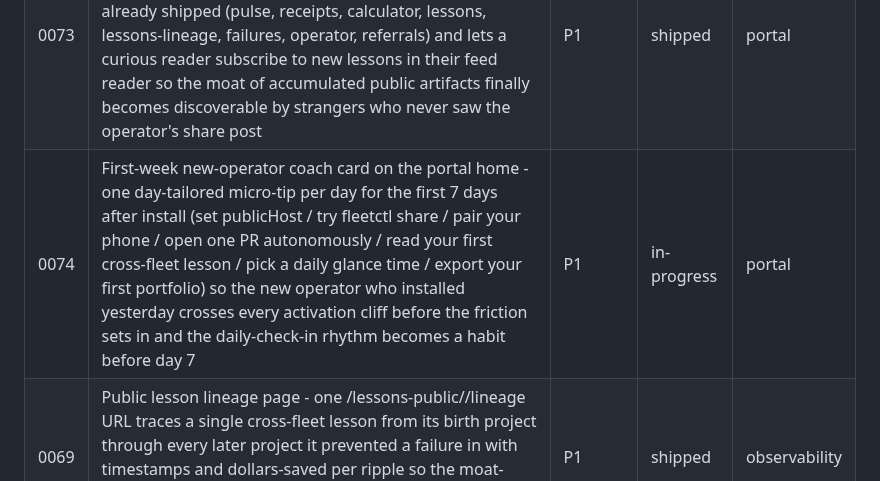
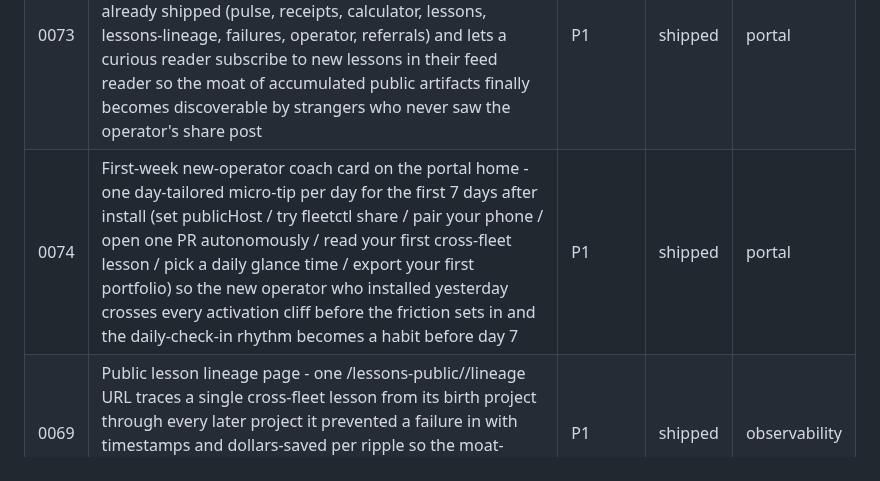
Before and after one commit to mutaaf/fleet-control, a Markdown page: docs/backlog/README.md, the part around the change. Drawn GitHub-style.

Commit message:
chore(0074): mark shipped after PR #173 squash-merged
Co-Authored-By: Claude Opus 4.7 (1M context) <noreply@anthropic.com>

```diff
--- a/docs/backlog/README.md
+++ b/docs/backlog/README.md
@@ -21,7 +21,7 @@ proposes new ones, `review` grades them.
 |----|-------|----------|--------|------|
 | 0072 | Fleet anniversary milestone card and signed share URL - a single home-page card surfaces "<N> year(s) ago today you ran your first agent" on the install-date anniversary plus 100-PR / 500-PR / 1000-PR thresholds with a one-tap share button minting a /share/anniversary/<token> page that frames the operator's accumulated history as a milestone moment only the local SQLite can author | P1 | shipped | portal |
 | 0073 | Public sitemap.xml plus robots.txt plus an /lessons-public/feed.xml RSS atom feed - one set of cold-discovery surfaces that lets a search engine index every public page already shipped (pulse, receipts, calculator, lessons, lessons-lineage, failures, operator, referrals) and lets a curious reader subscribe to new lessons in their feed reader so the moat of accumulated public artifacts finally becomes discoverable by strangers who never saw the operator's share post | P1 | shipped | portal |
-| 0074 | First-week new-operator coach card on the portal home - one day-tailored micro-tip per day for the first 7 days after install (set publicHost / try fleetctl share / pair your phone / open one PR autonomously / read your first cross-fleet lesson / pick a daily glance time / export your first portfolio) so the new operator who installed yesterday crosses every activation cliff before the friction sets in and the daily-check-in rhythm becomes a habit before day 7 | P1 | in-progress | portal |
+| 0074 | First-week new-operator coach card on the portal home - one day-tailored micro-tip per day for the first 7 days after install (set publicHost / try fleetctl share / pair your phone / open one PR autonomously / read your first cross-fleet lesson / pick a daily glance time / export your first portfolio) so the new operator who installed yesterday crosses every activation cliff before the friction sets in and the daily-check-in rhythm becomes a habit before day 7 | P1 | shipped | portal |
 | 0069 | Public lesson lineage page - one /lessons-public/<slug>/lineage URL traces a single cross-fleet lesson from its birth project through every later project it prevented a failure in with timestamps and dollars-saved per ripple so the moat-shaped artifact only fleet-control can author becomes the canonical "show me" link | P1 | shipped | observability |
 | 0068 | Operator-to-operator referral graph - each operator declares who introduced them to fleet-control and their public profile shows "introduced N operators" so every share becomes a measurable acquisition node and the strongest evangelists get rewarded with a visible downstream tree | P1 | shipped | portal |
 | 0070 | fleetctl export portfolio command writes a single self-contained portfolio.html bundle - inlined CSS, data URI OG image, no external fetches - so the operator can email it / attach to a CV / archive offline and the accumulated-history moat becomes a portable artifact the operator owns forever | P2 | shipped | infra |
```
Also changed, not shown: docs/backlog/0074-first-week-new-operator-coach-card.md (+1 -1 lines).
